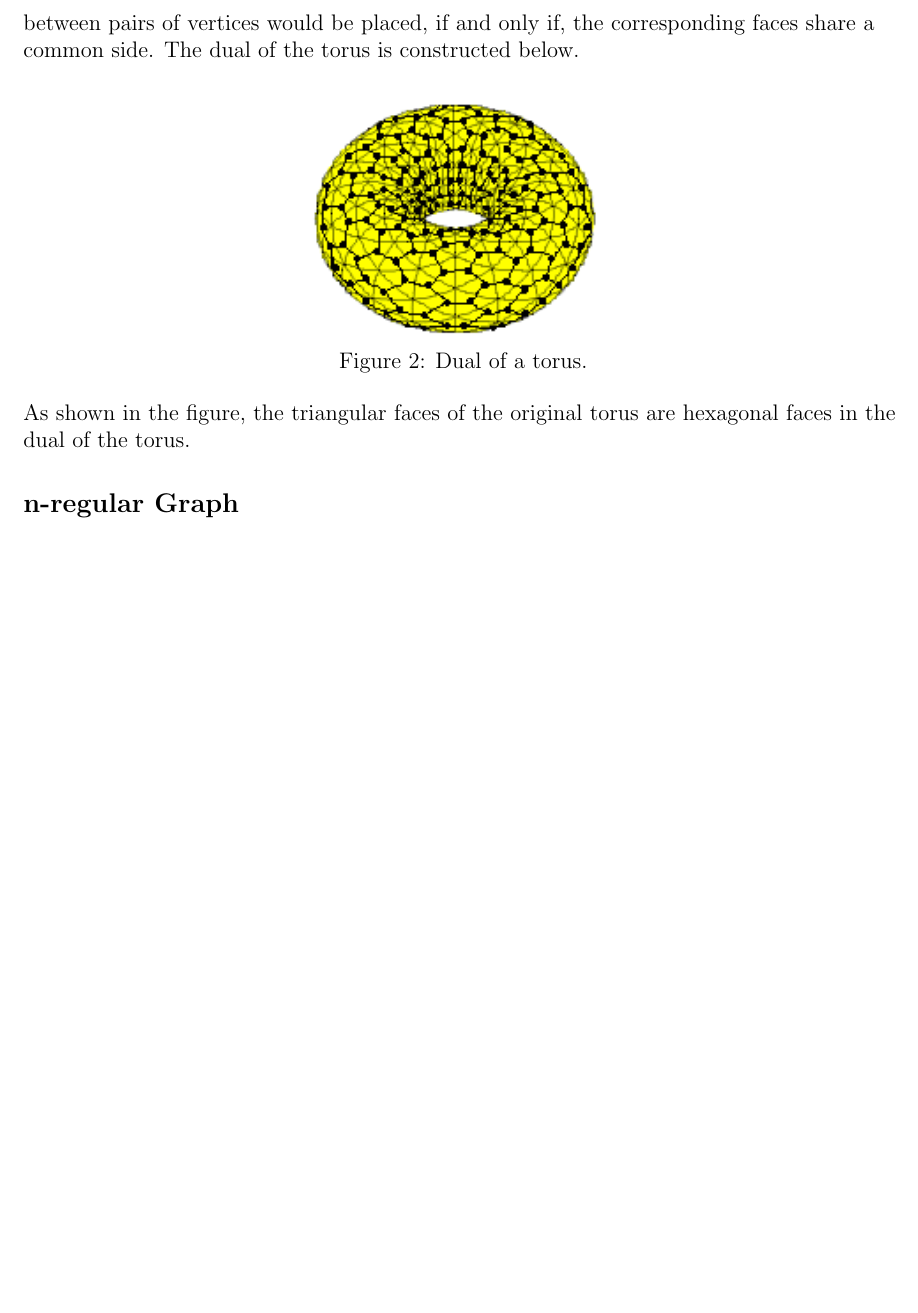
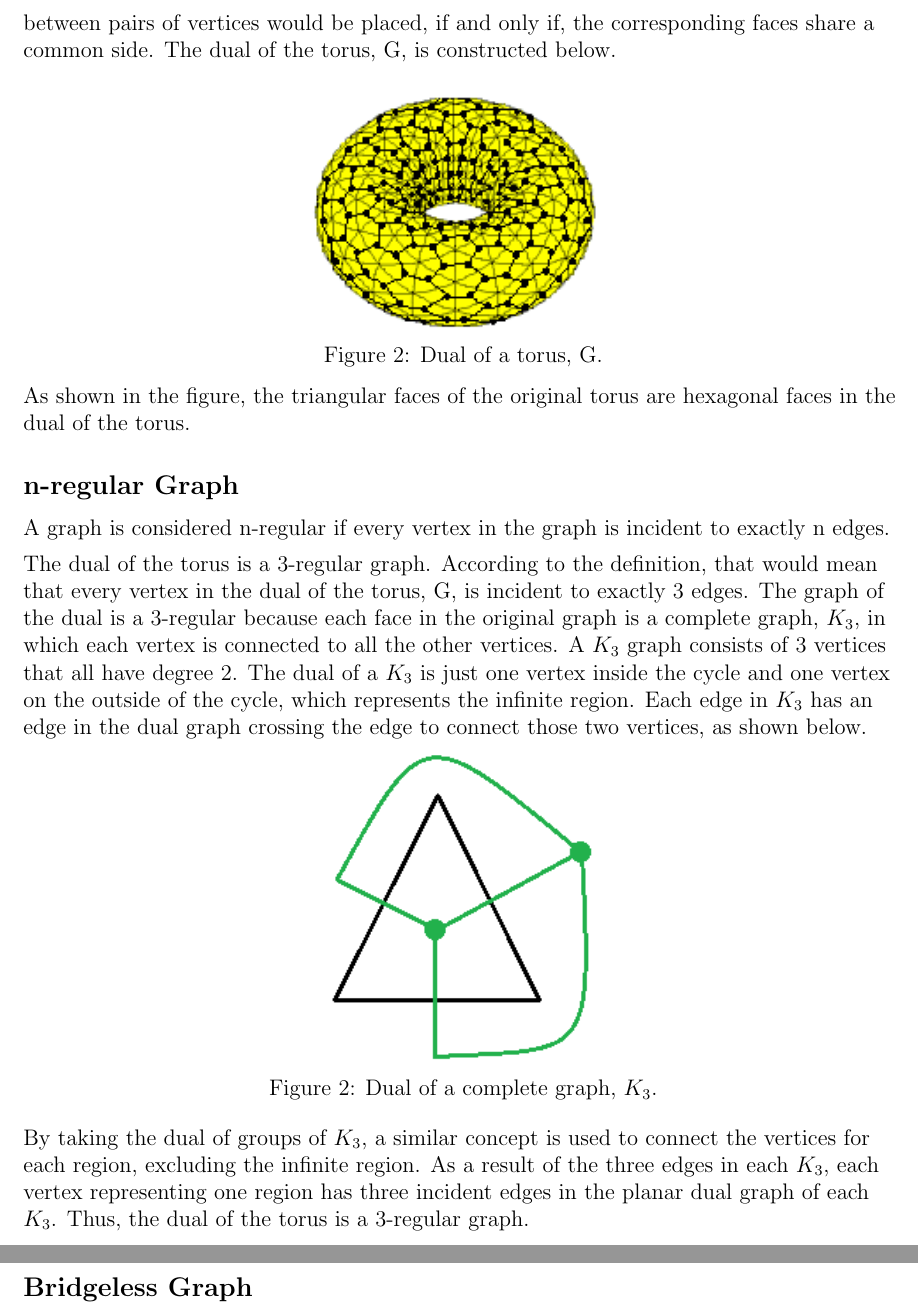
Before and after one commit to jenzie/surface-reconstruction, a LaTeX paper (jxz6853_surface_reconstruction_paper.tex): part of page 2 of 2 before the commit and two parts of pages 2 and 3 of 3 after it, the two joined at a grey line, cut so that both start at the same text, the shorter picture padded with empty space. Compiled offline with pdfLaTeX.

Commit message:
Researched n-regular graphs.

```diff
--- a/jxz6853_surface_reconstruction_paper.tex
+++ b/jxz6853_surface_reconstruction_paper.tex
@@ -26,16 +26,30 @@ The figure resembles a torus, which is created by revolving a circle along a lin
 By definition, the planar dual of any planar graph, G, can be constructed by placing a vertex in each region of G and then adding edges between regions that share a border. The planar dual is denoted as D(G).
 
 \medskip
-If a dual of the torus is to be constructed, the same procedure to create the dual of a planar graph will be used. A point will be placed in each of the triangular faces, then lines between pairs of vertices would be placed, if and only if, the corresponding faces share a common side. The dual of the torus is constructed below.
+If a dual of the torus is to be constructed, the same procedure to create the dual of a planar graph will be used. A point will be placed in each of the triangular faces, then lines between pairs of vertices would be placed, if and only if, the corresponding faces share a common side. The dual of the torus, G, is constructed below.
 
 \begin{center}
 \includegraphics[scale=1.25]{images/torus2.png}\\
-Figure 2: Dual of a torus.
+Figure 2: Dual of a torus, G.
 \end{center}
 
 As shown in the figure, the triangular faces of the original torus are hexagonal faces in the dual of the torus.
 
 \subsection*{n-regular Graph}
+A graph is considered n-regular if every vertex in the graph is incident to exactly n edges.
+
+\medskip
+The dual of the torus is a 3-regular graph. According to the definition, that would mean that every vertex in the dual of the torus, G, is incident to exactly 3 edges. The graph of the dual is a 3-regular because each face in the original graph is a complete graph, $K_3$, in which each vertex is connected to all the other vertices. A $K_3$ graph consists of 3 vertices that all have degree 2. The dual of a $K_3$ is just one vertex inside the cycle and one vertex on the outside of the cycle, which represents the infinite region. Each edge in $K_3$ has an edge in the dual graph crossing the edge to connect those two vertices, as shown below.
+
+\begin{center}
+\includegraphics[scale=1]{images/k3dual.png}\\
+Figure 2: Dual of a complete graph, $K_3$.
+\end{center}
+
+\medskip
+By taking the dual of groups of $K_3$, a similar concept is used to connect the vertices for each region, excluding the infinite region. As a result of the three edges in each $K_3$, each vertex representing one region has three incident edges in the planar dual graph of each $K_3$. Thus, the dual of the torus is a 3-regular graph.
+
+\subsection*{Bridgeless Graph}
 
 \end{flushleft}
 \end{document}
```
Also changed, not shown: images/k3dual.png (added), jxz6853_surface_reconstruction_paper.pdf.
